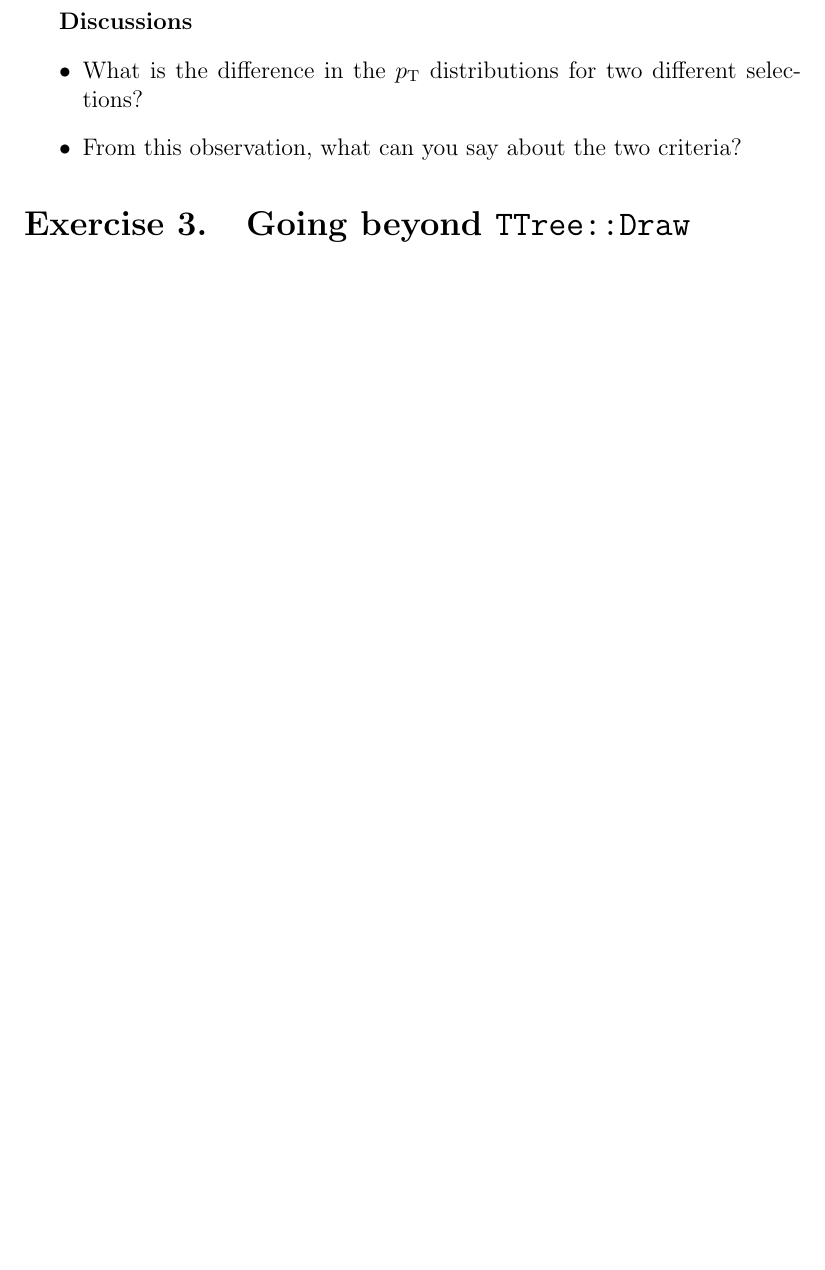
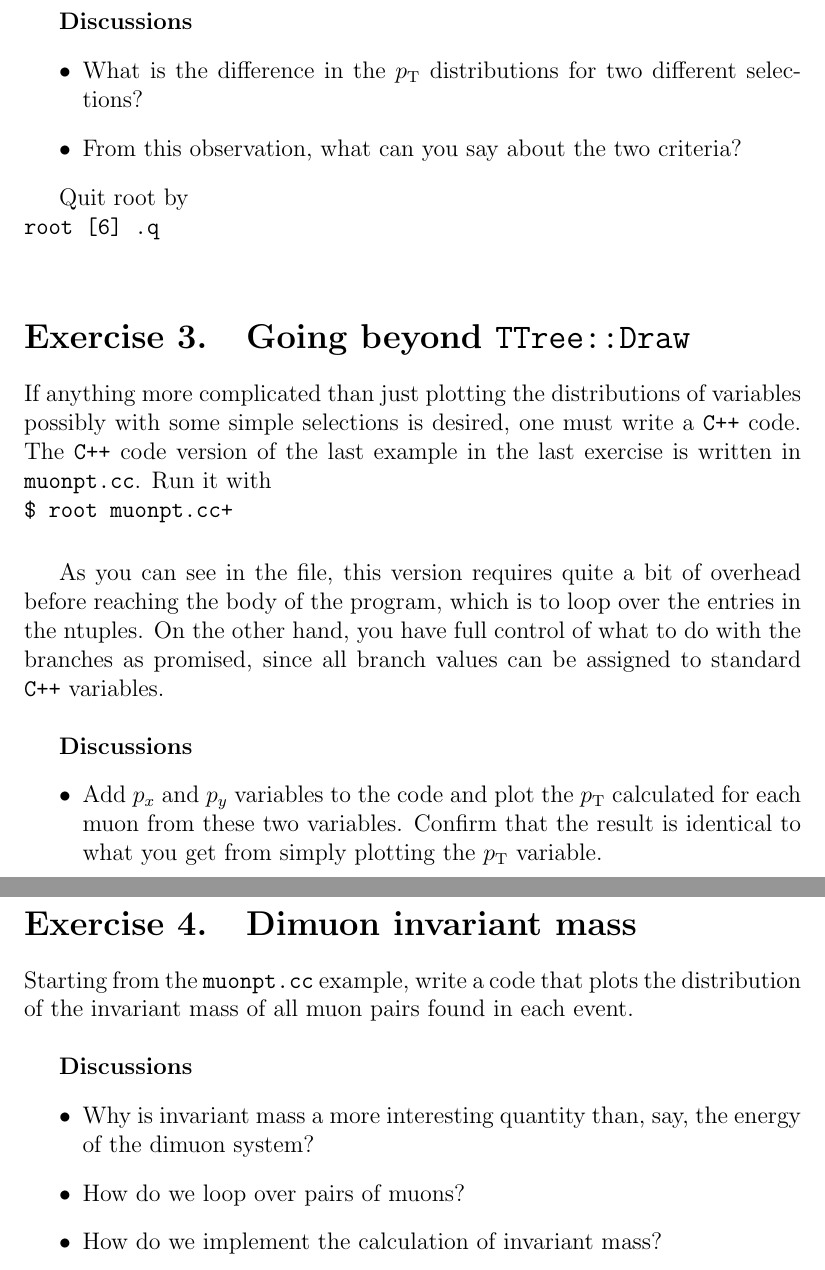
Before and after one commit to yiiyama/starterkit, a LaTeX document (docs/main.tex): part of page 5 of 5 before the commit and two parts of pages 6 and 7 of 7 after it, the two joined at a grey line, cut so that both start at the same text, the shorter picture padded with empty space. Compiled offline with pdfLaTeX.

Commit message:
version 1

```diff
--- a/docs/main.tex
+++ b/docs/main.tex
@@ -8,6 +8,7 @@
 \textheight 8.5in
 %\textwidth 6.0in
 
+\newcommand{\cpp}{\texttt{C++}\xspace}
 \newcommand{\terminal}[1]{\vspace{3pt}\texttt{\$ #1} \\}
 \newcommand{\rterminal}[2]{\vspace{3pt}\texttt{root [#1] #2} \\}
 
@@ -120,6 +134,26 @@ The second argument to the Draw function (which is empty by default) specifies w
 \item From this observation, what can you say about the two criteria?
 \end{discussions}
 
+Quit root by \\
+\rterminal{6}{.q}
+
 \section{Going beyond \texttt{TTree::Draw}}
+If anything more complicated than just plotting the distributions of variables possibly with some simple selections is desired, one must write a \cpp code. The \cpp code version of the last example in the last exercise is written in \texttt{muonpt.cc}. Run it with \\
+\terminal{root muonpt.cc+}
+
+As you can see in the file, this version requires quite a bit of overhead before reaching the body of the program, which is to loop over the entries in the ntuples. On the other hand, you have full control of what to do with the branches as promised, since all branch values can be assigned to standard \cpp variables.
+
+\begin{discussions}
+\item Add $p_{x}$ and $p_{y}$ variables to the code and plot the \pt calculated for each muon from these two variables. Confirm that the result is identical to what you get from simply plotting the \pt variable.
+\end{discussions}
+
+\section{Dimuon invariant mass}
+Starting from the \texttt{muonpt.cc} example, write a code that plots the distribution of the invariant mass of all muon pairs found in each event.
+
+\begin{discussions}
+\item Why is invariant mass a more interesting quantity than, say, the energy of the dimuon system?
+\item How do we loop over pairs of muons?
+\item How do we implement the calculation of invariant mass?
+\end{discussions}
 
 \end{document}
```
Also changed, not shown: main.pdf, docs/main.tex (25 more changed lines), 1 other file.
